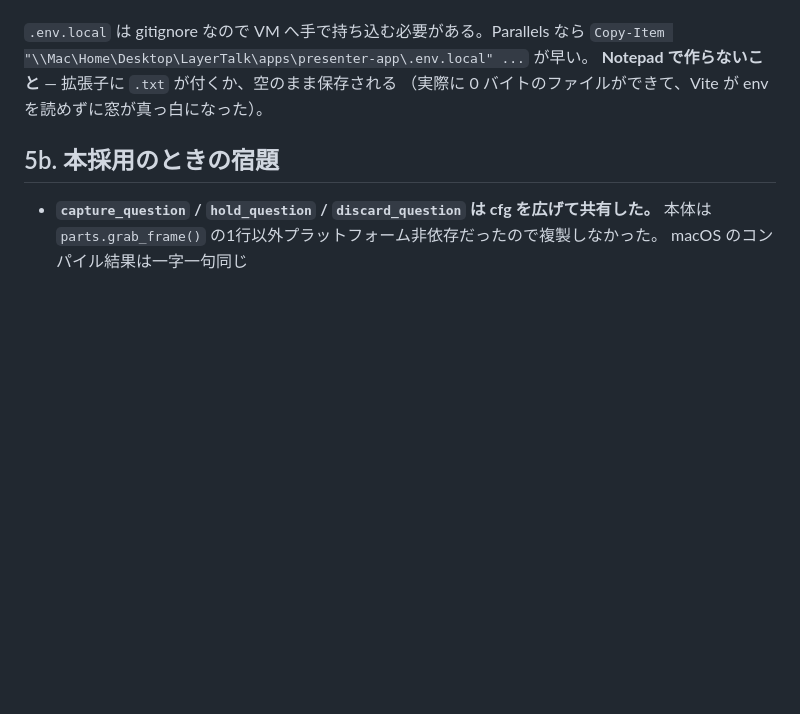
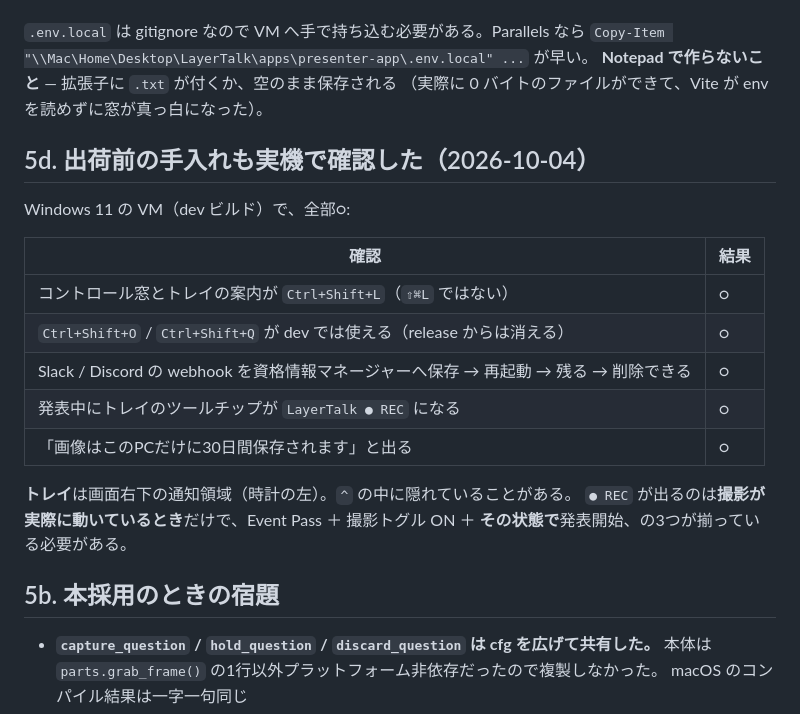
Before and after one commit to chaki8923/layertalk, a Markdown page: docs/windows-spike.md, the part around the change. Rendered like a GitHub page; blank space fills up the shorter version.

Commit message:
出荷前の手入れを実機で確認したことを記録する
ショートカットの表記、資格情報マネージャーへの保存と復帰、トレイの収録表示、
保存先の文言。Windows 11 の VM で全部○。

Co-Authored-By: Claude Opus 5 <noreply@anthropic.com>

```diff
--- a/docs/windows-spike.md
+++ b/docs/windows-spike.md
@@ -280,6 +280,22 @@ cd scripts/winprobe && cargo check --target aarch64-pc-windows-msvc
 **Notepad で作らないこと** — 拡張子に `.txt` が付くか、空のまま保存される
 （実際に 0 バイトのファイルができて、Vite が env を読めずに窓が真っ白になった）。
 
+## 5d. 出荷前の手入れも実機で確認した（2026-10-04）
+
+Windows 11 の VM（dev ビルド）で、全部○:
+
+| 確認 | 結果 |
+|---|---|
+| コントロール窓とトレイの案内が `Ctrl+Shift+L`（`⇧⌘L` ではない） | ○ |
+| `Ctrl+Shift+O` / `Ctrl+Shift+Q` が dev では使える（release からは消える） | ○ |
+| Slack / Discord の webhook を資格情報マネージャーへ保存 → 再起動 → 残る → 削除できる | ○ |
+| 発表中にトレイのツールチップが `LayerTalk ● REC` になる | ○ |
+| 「画像はこのPCだけに30日間保存されます」と出る | ○ |
+
+**トレイ**は画面右下の通知領域（時計の左）。`^` の中に隠れていることがある。
+`● REC` が出るのは**撮影が実際に動いているとき**だけで、Event Pass ＋ 撮影トグル ON ＋
+**その状態で**発表開始、の3つが揃っている必要がある。
+
 ## 5b. 本採用のときの宿題
 
 - **`capture_question` / `hold_question` / `discard_question` は cfg を広げて共有した。**
```
